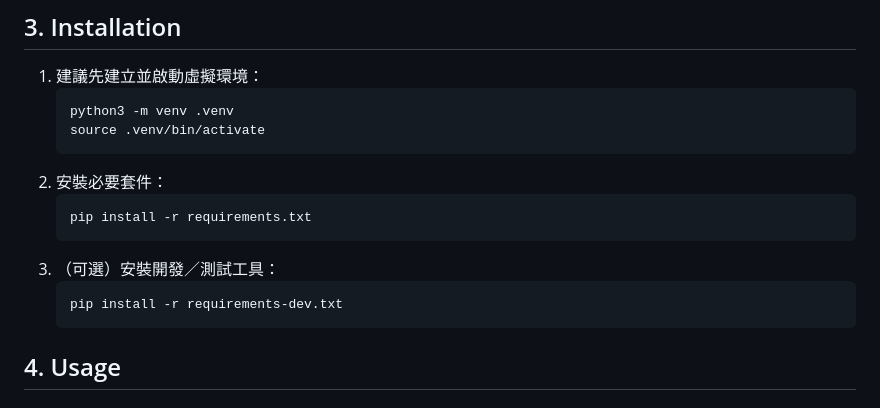
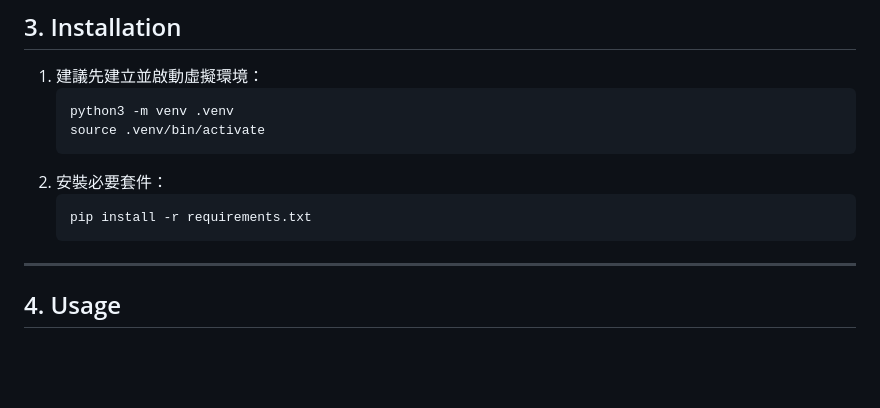
Before and after one commit to KTC196884/vol-surface-calibration, a Markdown page: README.md, the part around the change. Rendered like a GitHub page; blank space fills up the shorter version.

````diff
--- a/README.md
+++ b/README.md
@@ -68,10 +68,7 @@ plotly>=5.0.0,<6.0
    ```bash
    pip install -r requirements.txt
    ```
-3. （可選）安裝開發／測試工具：
-   ```bash
-   pip install -r requirements-dev.txt
-   ```
+---
 
 ## 4. Usage
 
````
